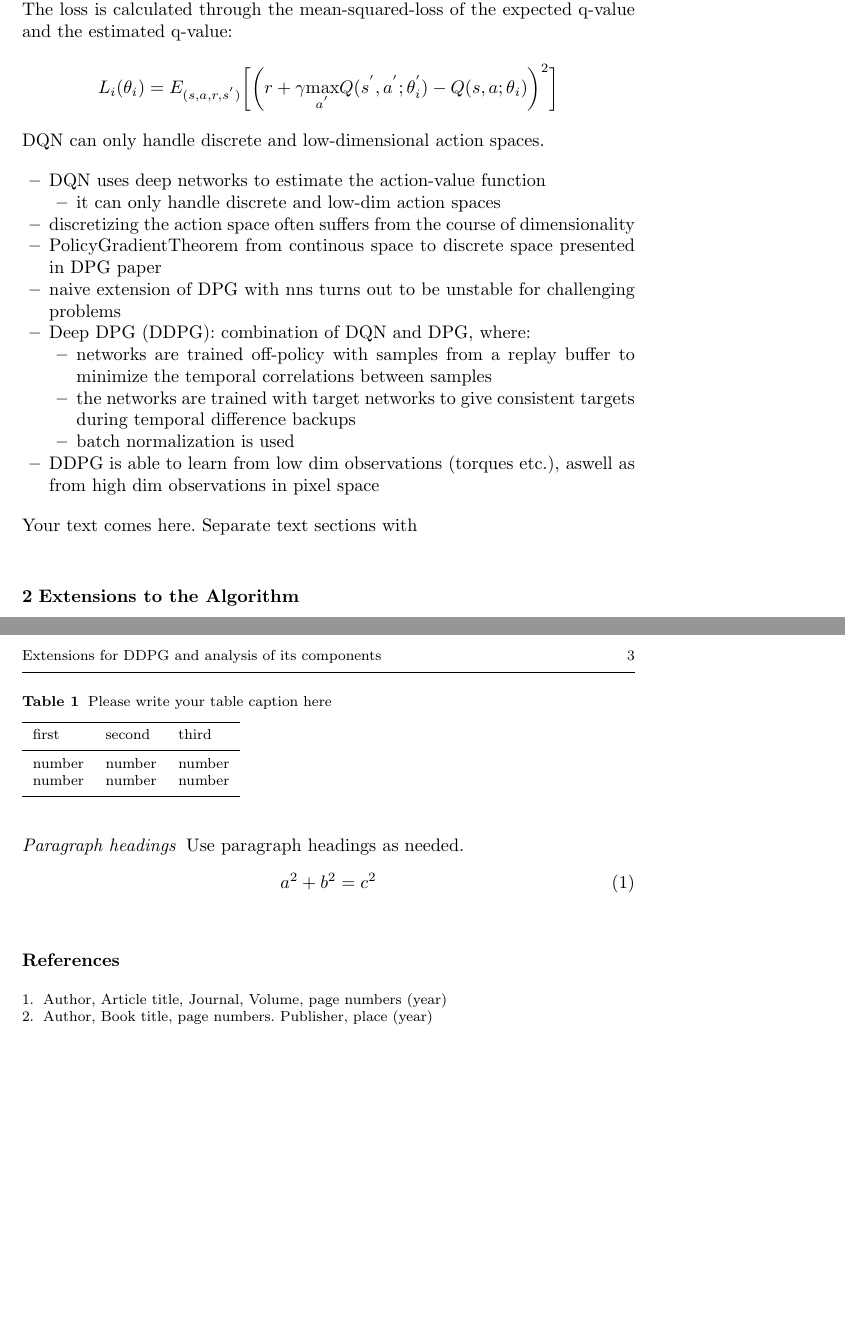
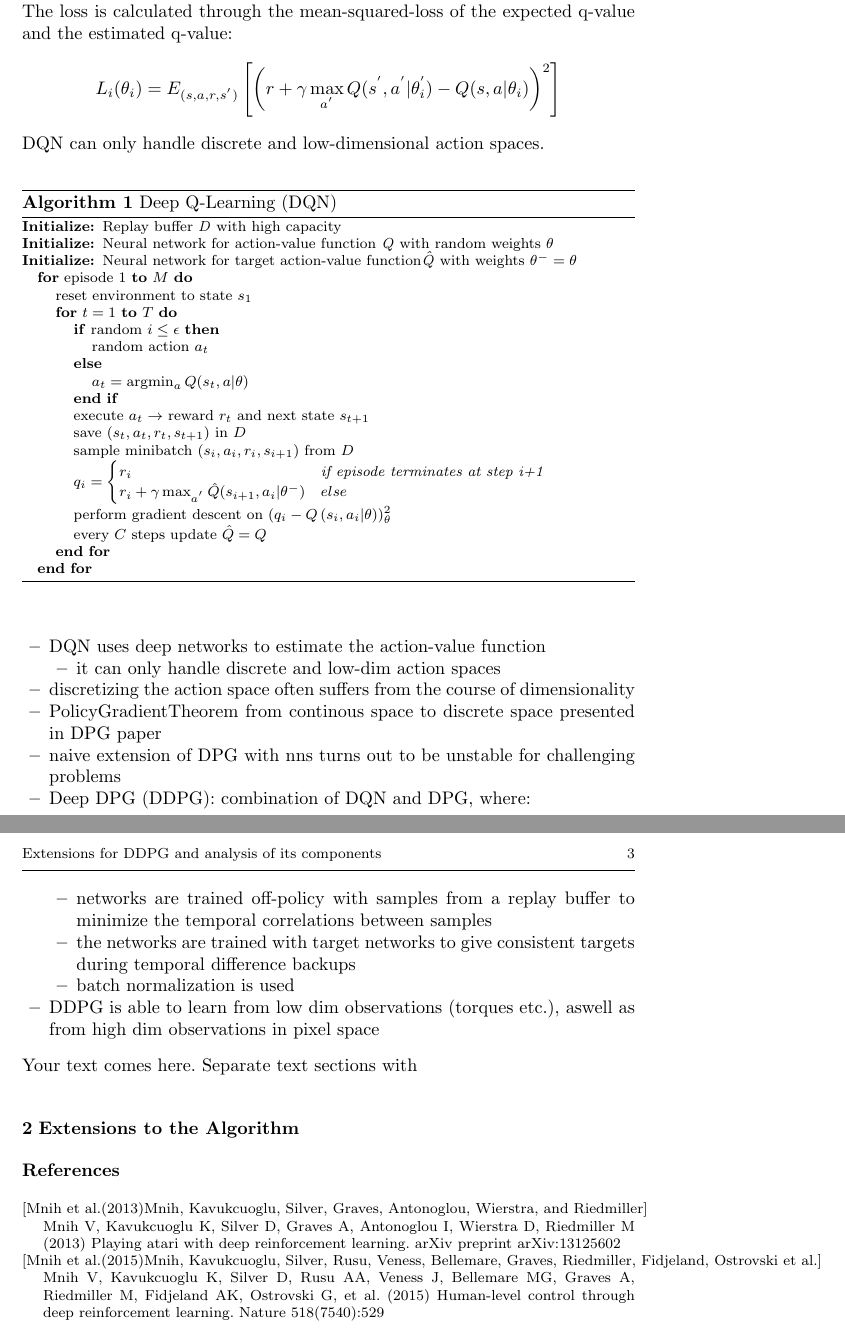
Before and after one commit to N1kYan/ReinforcementLearning, a LaTeX paper (LaTeX/DDPG/DDPG.tex): two parts of pages 2 and 3 of 3, joined at a grey line, cut so that both start at the same text, the shorter picture padded with empty space. Compiled offline with pdfLaTeX.

Commit message:
DQN explained with pseudocode

```diff
--- a/LaTeX/DDPG/DDPG.tex
+++ b/LaTeX/DDPG/DDPG.tex
@@ -45,9 +45,16 @@ grestore
 %
 \smartqed  % flush right qed marks, e.g. at end of proof
 %
+
 \usepackage{graphicx}
 \usepackage{amsmath}
-\usepackage{verbatim}
+\usepackage{algorithm}
+\usepackage{algorithmic}
+\renewcommand{\algorithmicrequire}{\textbf{Initialize:}}
+
+\usepackage{verbatim} %TODO delete before submission
+
+%TODO Zitierweise ändern, sieht schrecklich aus
 %
 % \usepackage{mathptmx}      % use Times fonts if available on your TeX system
 %
@@ -132,10 +144,44 @@ If a target network is used, the target weights need to be updated after some
 training steps.\\
 The loss is calculated through the mean-squared-loss of the expected q-value
 and the estimated q-value: \[L_i(\theta_i)=E_{(s,a,r,s^{'})}
-\biggl\lbrack\biggl(r+\gamma \underset{a^{'}}{\max} Q(s^{'},
-a^{'};\theta_i^{'})-Q(s,a;\theta_i)\biggr)^2\biggr\rbrack \]
+\left[\left(r+\gamma \max_{a^{'}} Q(s^{'},
+a^{'}|\theta_i^{'})-Q(s,a|\theta_i)\right)^2\right] \]
 %TODO E richtig machen
 DQN can only handle discrete and low-dimensional action spaces.
+
+\begin{algorithm}
+	\caption{Deep Q-Learning (DQN)}\label{DQN-algo}
+	\begin{algorithmic}
+		\REQUIRE Replay buffer $\mathit{D}$ with high capacity
+		\REQUIRE Neural network for action-value function $\mathit{Q}$
+		with random weights $\theta$
+		\REQUIRE Neural network for target action-value function$
+		\mathit{\hat{Q}}$ with weights $\theta^-=\theta$
+		\FOR{episode $1$ \TO $M$}
+		\STATE reset environment to state $s_1$
+		\FOR{$t=1$ \TO $T$}
+		\IF{random $i \le \epsilon$}
+		\STATE random action $a_t$
+		\ELSE
+		\STATE $a_t=\operatorname*{argmin}_a Q(s_t,a|\theta)$
+		\ENDIF
+		\STATE execute $a_t \rightarrow$ reward $r_t$ and next state
+		$s_{t+1}$
+		\STATE save $(s_t, a_t, r_t,s_{t+1})$ in $D$
+		\STATE sample minibatch $(s_i, a_i, r_i,s_{i+1})$ from $D$
+		\STATE $q_i =
+			\begin{cases}
+			r_i & \textit{if episode terminates at step i+1}\\
+			r_i+\gamma \max_{a^{'}}\hat{Q}(s_{i+1}, a_i|\theta^{-})&
+			else\\
+			\end{cases}$
+		\STATE perform gradient descent on $\left(q_i-Q\left(s_i,
+		a_i|\theta\right)\right)^2_\theta$
+		\STATE every $C$ steps update $\hat{Q}=Q$
+		\ENDFOR
+		\ENDFOR
+	\end{algorithmic}
+\end{algorithm}
 
 \begin{itemize}
 \item DQN uses deep networks to estimate the action-value function
@@ -158,6 +204,8 @@ Your text comes here. Separate text sections with
 
 \section{Extensions to the Algorithm}
 \label{sec:1}
+\begin{comment}
+
 We propose several possible extensions and show their performance on a task.\\
 Text with citations \cite{RefB} and \cite{RefJ}.
 \subsection{Subsection title}
@@ -168,7 +216,7 @@ and subsection a unique label (see Sect.~\ref{sec:1}).
 \begin{equation}
 a^2+b^2=c^2
 \end{equation}
-\begin{comment}
+
 % For one-column wide figures use
 \begin{figure}
 % Use the relevant command to insert your figure file.
```
Also changed, not shown: LaTeX/DDPG/ddpg.bib (added, +17 -0 lines), LaTeX/DDPG/DDPG.bbl, LaTeX/DDPG/DDPG.pdf, LaTeX/DDPG/DDPG.tex (24 more changed lines), 1 other file.
